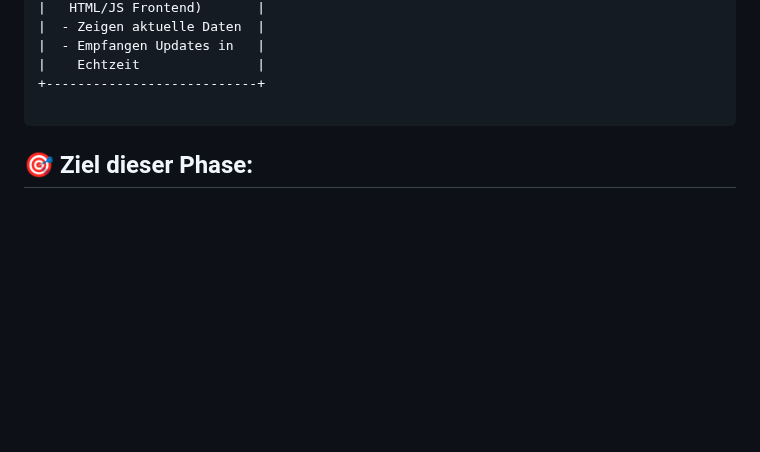
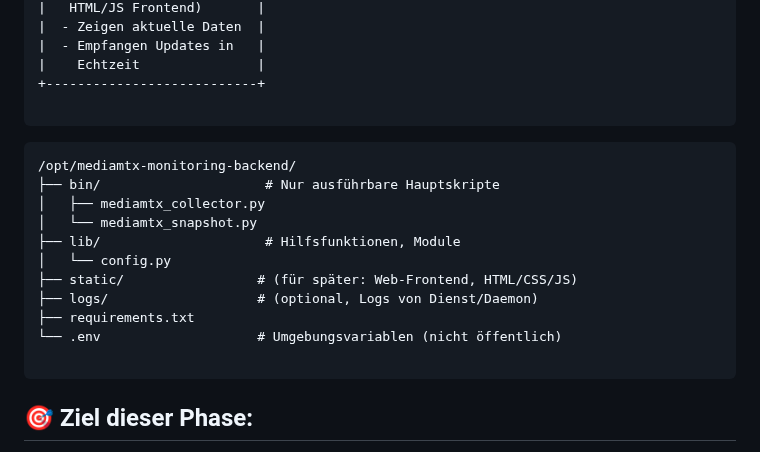
Before and after one commit to richtertoralf/mediamtxMonitor, a Markdown page: BasisBackend.md, the part around the change. GitHub-like rendering; blank space fills up the shorter version.

````diff
--- a/BasisBackend.md
+++ b/BasisBackend.md
@@ -26,6 +26,19 @@
 |  - Empfangen Updates in   |
 |    Echtzeit               |
 +---------------------------+
+
+```
+```
+/opt/mediamtx-monitoring-backend/
+├── bin/                     # Nur ausführbare Hauptskripte
+│   ├── mediamtx_collector.py
+│   └── mediamtx_snapshot.py
+├── lib/                     # Hilfsfunktionen, Module
+│   └── config.py
+├── static/                 # (für später: Web-Frontend, HTML/CSS/JS)
+├── logs/                   # (optional, Logs von Dienst/Daemon)
+├── requirements.txt
+└── .env                    # Umgebungsvariablen (nicht öffentlich)
 
 ```
 
````
